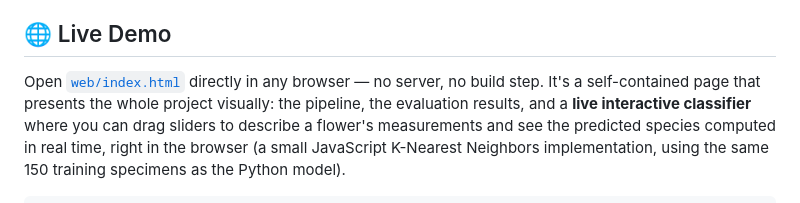
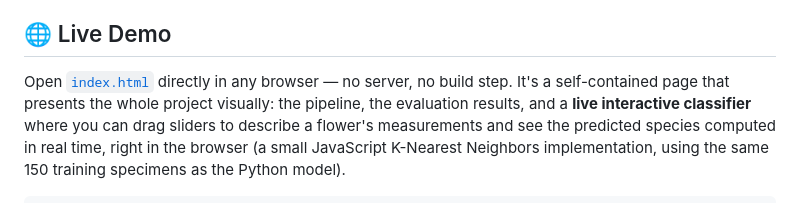
Before and after one commit to Abdulrafay662/Data-Classification-AI, a Markdown page: README.md, the part around the change. GitHub-like rendering.

Commit message:
Fix live demo link in README.md
Updated link to the live demo HTML file in README.

```diff
--- a/README.md
+++ b/README.md
@@ -42,7 +42,7 @@ honestly — the foundation every larger ML project is built on.
 
 ## 🌐 Live Demo
 
-Open [`web/index.html`](web/index.html) directly in any browser — no server,
+Open [`index.html`](index.html) directly in any browser — no server,
 no build step. It's a self-contained page that presents the whole project
 visually: the pipeline, the evaluation results, and a **live interactive
 classifier** where you can drag sliders to describe a flower's measurements
```
